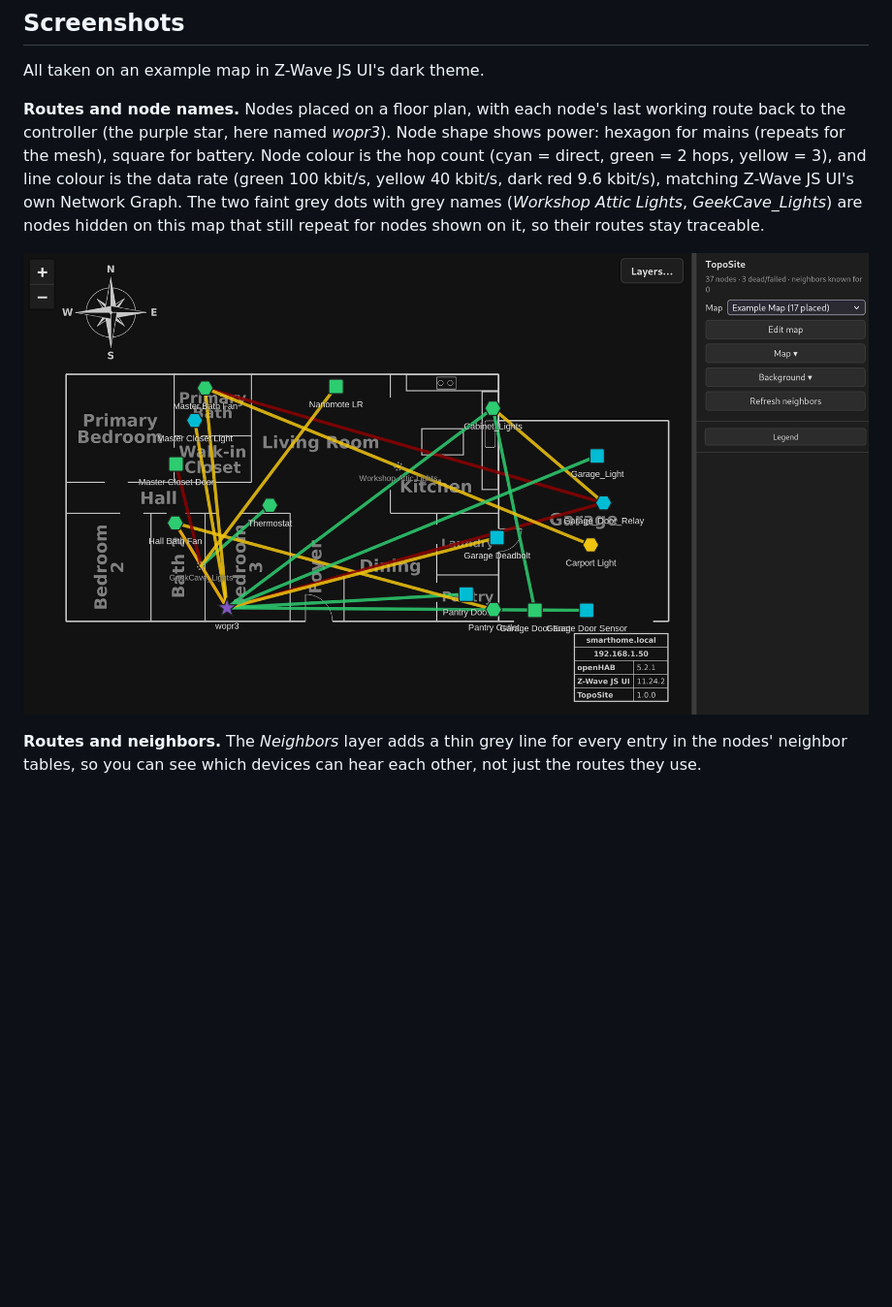
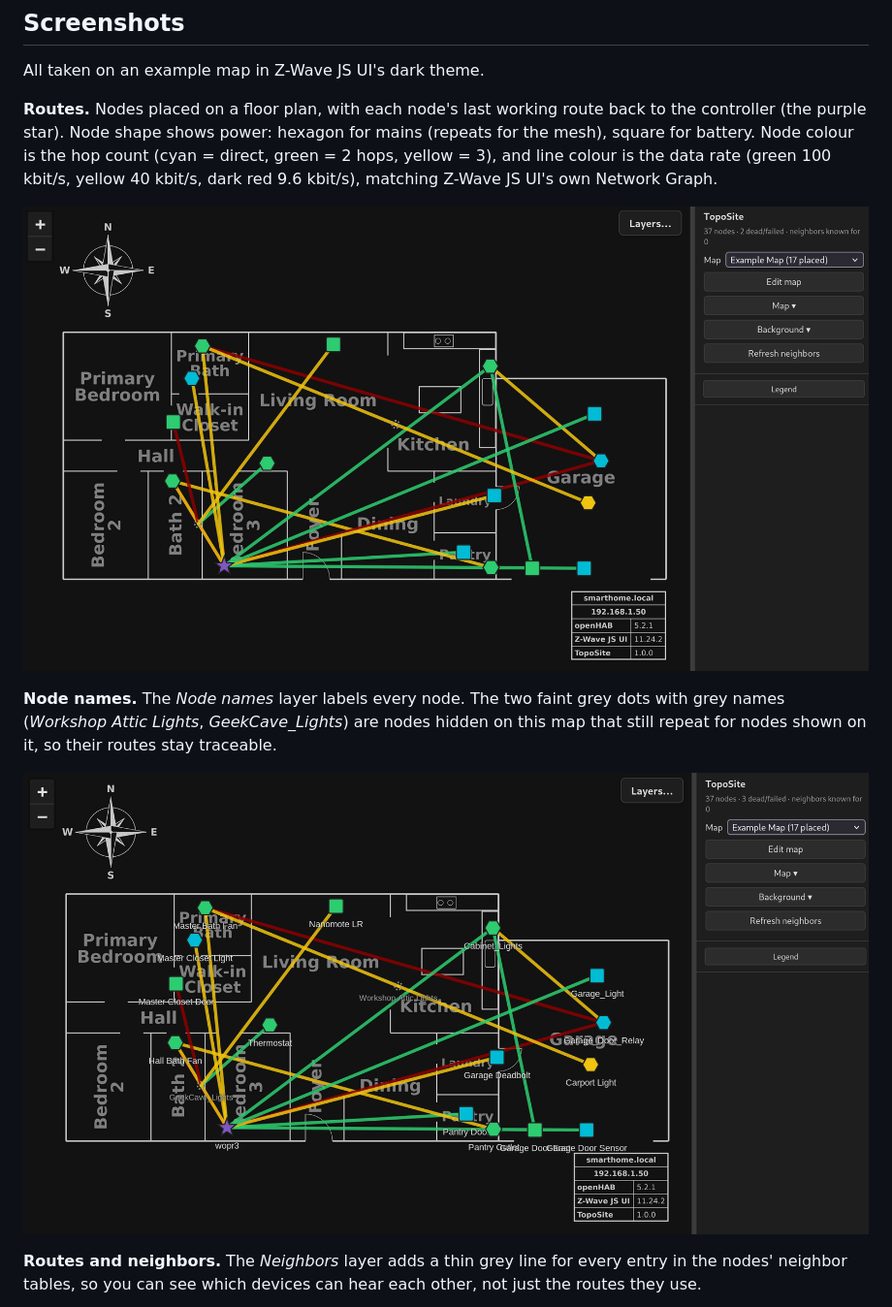
Before and after one commit to Nutball-Labs/TopoSite, a Markdown page: README.md, the part around one of its changes. Shown at 97% size. Drawn GitHub-style; pictures changed too: images/TopoSite-Routes.png; blank space fills up the shorter version.

Commit message:
Update README: routes-only screenshot first, node names screenshot after — TopoSite v0.2.0 (SN 00002)
Co-Authored-By: Claude Opus 5.5 <noreply@anthropic.com>

```diff
--- a/README.md
+++ b/README.md
@@ -48,12 +48,16 @@ room needs a repeater.
 
 All taken on an example map in Z-Wave JS UI's dark theme.
 
-**Routes and node names.** Nodes placed on a floor plan, with each node's last
-working route back to the controller (the purple star, here named *wopr3*).
-Node shape shows power: hexagon for mains (repeats for the mesh), square for
-battery. Node colour is the hop count (cyan = direct, green = 2 hops, yellow =
-3), and line colour is the data rate (green 100 kbit/s, yellow 40 kbit/s, dark
-red 9.6 kbit/s), matching Z-Wave JS UI's own Network Graph. The two faint grey
+**Routes.** Nodes placed on a floor plan, with each node's last working route
+back to the controller (the purple star). Node shape shows power: hexagon for
+mains (repeats for the mesh), square for battery. Node colour is the hop count
+(cyan = direct, green = 2 hops, yellow = 3), and line colour is the data rate
+(green 100 kbit/s, yellow 40 kbit/s, dark red 9.6 kbit/s), matching Z-Wave JS
+UI's own Network Graph.
+
+![Routes on a floor plan](images/TopoSite-Routes.png)
+
+**Node names.** The *Node names* layer labels every node. The two faint grey
 dots with grey names (*Workshop Attic Lights*, *GeekCave_Lights*) are nodes
 hidden on this map that still repeat for nodes shown on it, so their routes
 stay traceable.
```
Also changed, not shown: other parts of README.md (+1 -1 lines).
